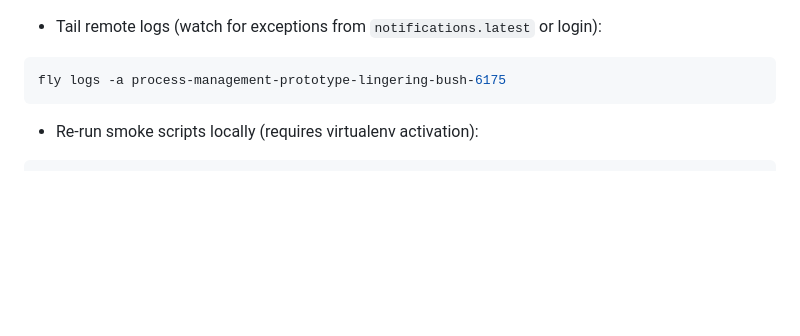
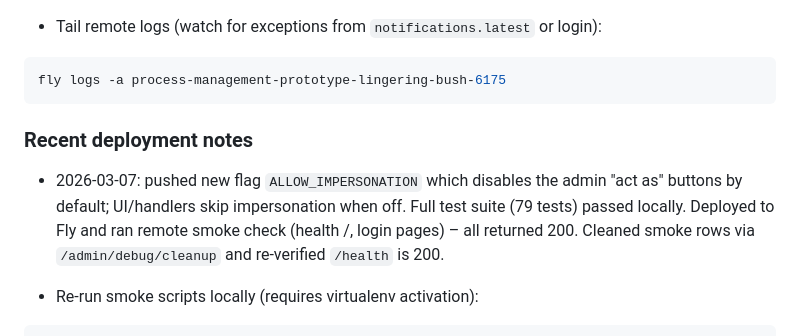
Before and after one commit to ninnis92-stack/process-management-system, a Markdown page: README.md, the part around the change. GitHub-like rendering; blank space fills up the shorter version.

Commit message:
document deployment and smoke check for impersonation flag change

````diff
--- a/README.md
+++ b/README.md
@@ -216,6 +216,15 @@ Verification and quick troubleshooting
 ```bash
 fly logs -a process-management-prototype-lingering-bush-6175
 ```
+
+
+### Recent deployment notes
+
+- 2026‑03‑07: pushed new flag `ALLOW_IMPERSONATION` which disables the admin
+  "act as" buttons by default; UI/handlers skip impersonation when off.  Full
+  test suite (79 tests) passed locally.  Deployed to Fly and ran remote smoke
+  check (health /, login pages) – all returned 200.  Cleaned smoke rows via
+  `/admin/debug/cleanup` and re‑verified `/health` is 200.
 
 - Re-run smoke scripts locally (requires virtualenv activation):
 
````
